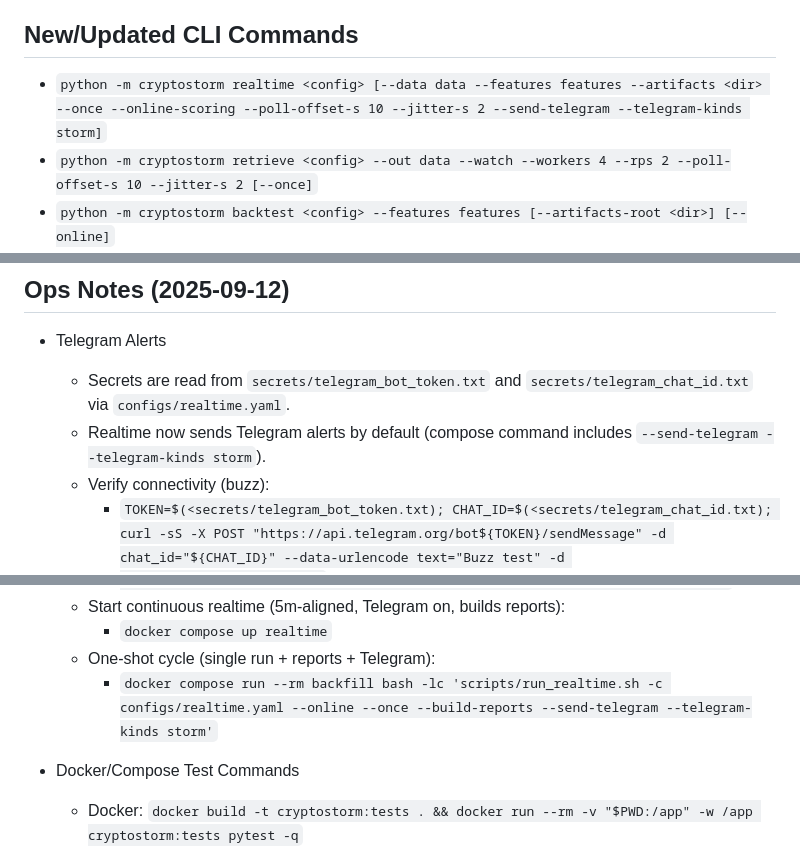
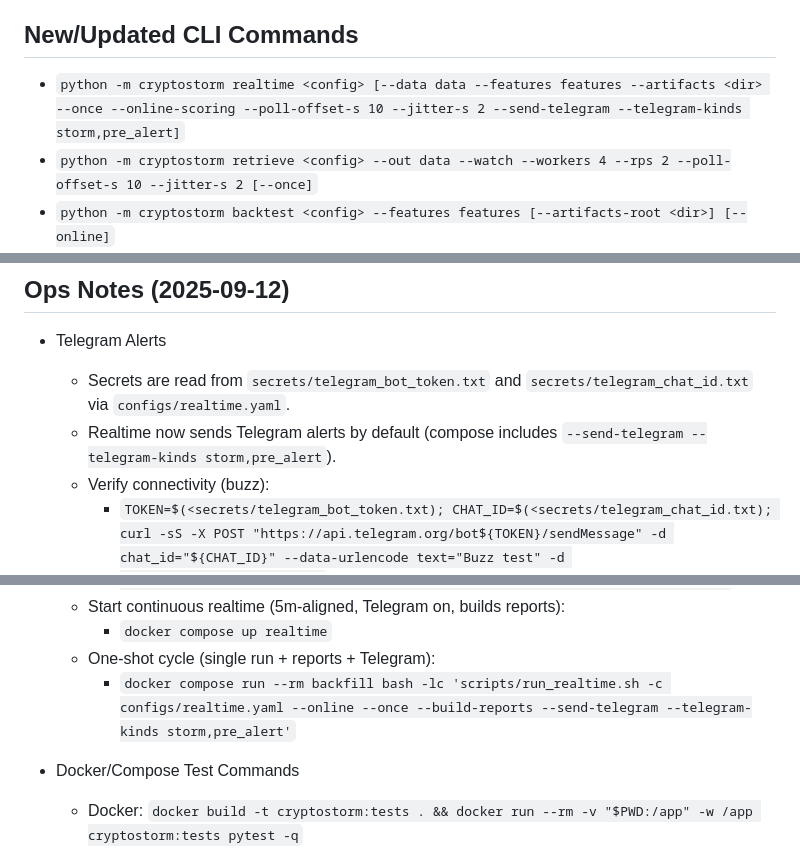
Before and after one commit to thaodo2512/scaning, a Markdown page: AGENTS.md, 3 parts joined by grey strips. Drawn GitHub-style.

```diff
--- a/AGENTS.md
+++ b/AGENTS.md
@@ -74,7 +74,7 @@ This repository now includes a complete Phase 0–5 realtime implementation with
 
 ## New/Updated CLI Commands
 
-- `python -m cryptostorm realtime <config> [--data data --features features --artifacts <dir> --once --online-scoring --poll-offset-s 10 --jitter-s 2 --send-telegram --telegram-kinds storm]`
+- `python -m cryptostorm realtime <config> [--data data --features features --artifacts <dir> --once --online-scoring --poll-offset-s 10 --jitter-s 2 --send-telegram --telegram-kinds storm,pre_alert]`
 - `python -m cryptostorm retrieve <config> --out data --watch --workers 4 --rps 2 --poll-offset-s 10 --jitter-s 2 [--once]`
 - `python -m cryptostorm backtest <config> --features features [--artifacts-root <dir>] [--online]`
 - `python -m cryptostorm api <config> [--data data --features features --artifacts <dir> --reports reports --host 0.0.0.0 --port 8000 --token TOKEN]`
@@ -109,7 +109,7 @@ This repository now includes a complete Phase 0–5 realtime implementation with
 
 - Telegram Alerts
   - Secrets are read from `secrets/telegram_bot_token.txt` and `secrets/telegram_chat_id.txt` via `configs/realtime.yaml`.
-  - Realtime now sends Telegram alerts by default (compose command includes `--send-telegram --telegram-kinds storm`).
+  - Realtime now sends Telegram alerts by default (compose includes `--send-telegram --telegram-kinds storm,pre_alert`).
   - Verify connectivity (buzz):
     - `TOKEN=$(<secrets/telegram_bot_token.txt); CHAT_ID=$(<secrets/telegram_chat_id.txt); curl -sS -X POST "https://api.telegram.org/bot${TOKEN}/sendMessage" -d chat_id="${CHAT_ID}" --data-urlencode text="Buzz test" -d disable_notification=false`
   - Dry‑run sender (no network): `PYTHONPATH=src python -m cryptostorm alert-telegram configs/realtime.yaml --dry-run`.
@@ -120,7 +120,7 @@ This repository now includes a complete Phase 0–5 realtime implementation with
   - Start continuous realtime (5m‑aligned, Telegram on, builds reports):
     - `docker compose up realtime`
   - One‑shot cycle (single run + reports + Telegram):
-    - `docker compose run --rm backfill bash -lc 'scripts/run_realtime.sh -c configs/realtime.yaml --online --once --build-reports --send-telegram --telegram-kinds storm'`
+    - `docker compose run --rm backfill bash -lc 'scripts/run_realtime.sh -c configs/realtime.yaml --online --once --build-reports --send-telegram --telegram-kinds storm,pre_alert'`
 
 - Docker/Compose Test Commands
   - Docker: `docker build -t cryptostorm:tests . && docker run --rm -v "$PWD:/app" -w /app cryptostorm:tests pytest -q`
```
Also changed, not shown: README.md (+2 -2 lines).
